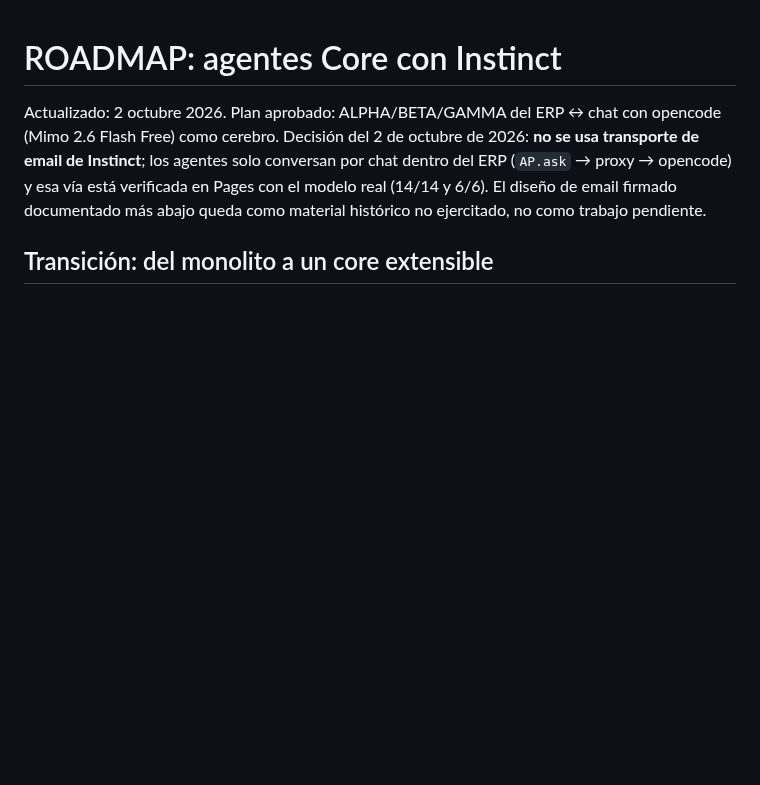
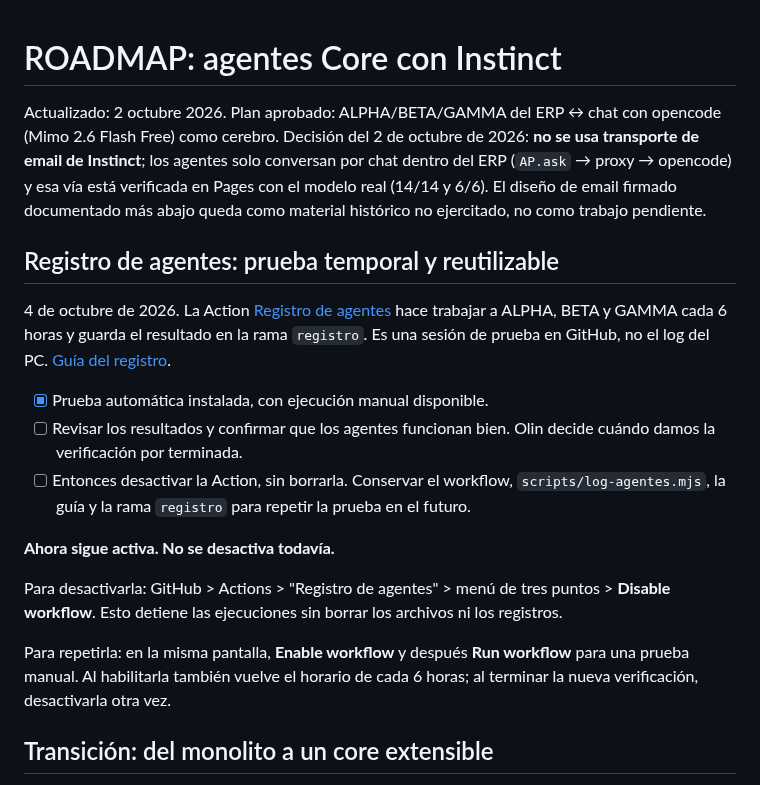
Before and after one commit to FiveTechSoft/AdaptaPro, a Markdown page: ROADMAP.md, the part around the change. Rendered like a GitHub page; blank space fills up the shorter version.

Commit message:
Documenta pausa y reutilizacion de la prueba de agentes en ROADMAP
Tras verificar el funcionamiento, desactivar sin borrar. Olin decide cuándo. Incluye pasos para desactivar, habilitar y repetir la prueba.

```diff
--- a/ROADMAP.md
+++ b/ROADMAP.md
@@ -1,6 +1,20 @@
 # ROADMAP: agentes Core con Instinct
 
 Actualizado: 2 octubre 2026. Plan aprobado: ALPHA/BETA/GAMMA del ERP ↔ chat con opencode (Mimo 2.6 Flash Free) como cerebro. Decisión del 2 de octubre de 2026: **no se usa transporte de email de Instinct**; los agentes solo conversan por chat dentro del ERP (`AP.ask` → proxy → opencode) y esa vía está verificada en Pages con el modelo real (14/14 y 6/6). El diseño de email firmado documentado más abajo queda como material histórico no ejercitado, no como trabajo pendiente.
+
+## Registro de agentes: prueba temporal y reutilizable
+
+4 de octubre de 2026. La Action [Registro de agentes](.github/workflows/agentes-log.yml) hace trabajar a ALPHA, BETA y GAMMA cada 6 horas y guarda el resultado en la rama `registro`. Es una sesión de prueba en GitHub, no el log del PC. [Guía del registro](docs/registro-agentes.md).
+
+- [x] Prueba automática instalada, con ejecución manual disponible.
+- [ ] Revisar los resultados y confirmar que los agentes funcionan bien. Olin decide cuándo damos la verificación por terminada.
+- [ ] Entonces desactivar la Action, sin borrarla. Conservar el workflow, `scripts/log-agentes.mjs`, la guía y la rama `registro` para repetir la prueba en el futuro.
+
+**Ahora sigue activa. No se desactiva todavía.**
+
+Para desactivarla: GitHub > Actions > "Registro de agentes" > menú de tres puntos > **Disable workflow**. Esto detiene las ejecuciones sin borrar los archivos ni los registros.
+
+Para repetirla: en la misma pantalla, **Enable workflow** y después **Run workflow** para una prueba manual. Al habilitarla también vuelve el horario de cada 6 horas; al terminar la nueva verificación, desactivarla otra vez.
 
 ## Transición: del monolito a un core extensible
 
```
